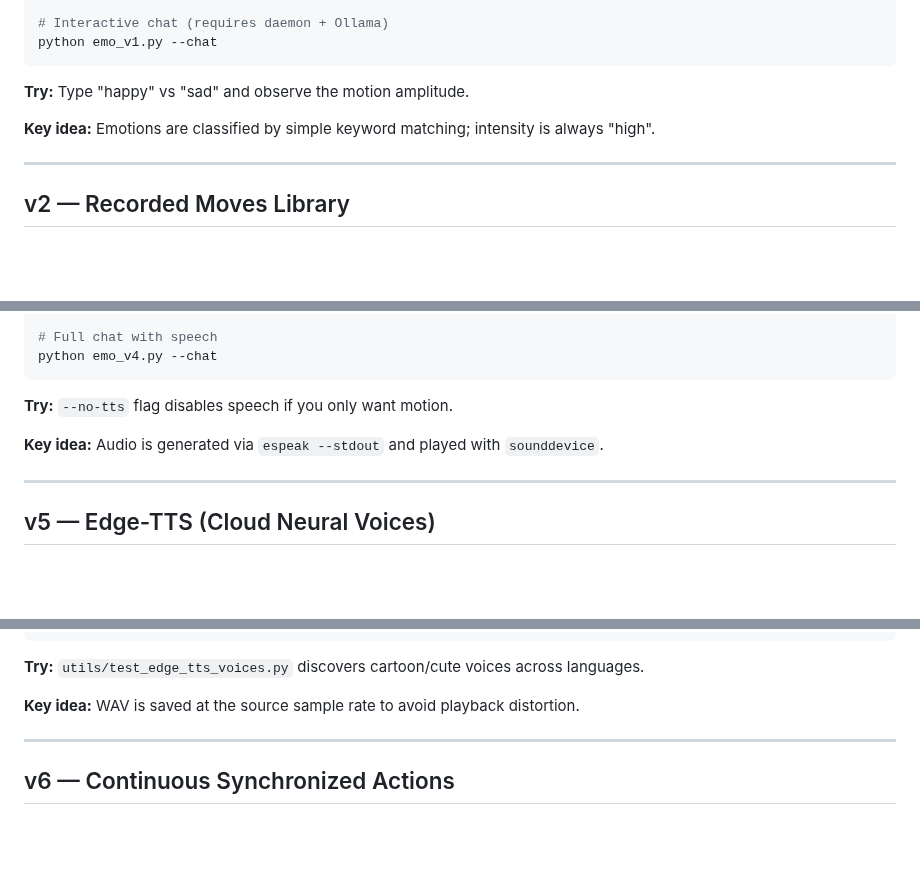
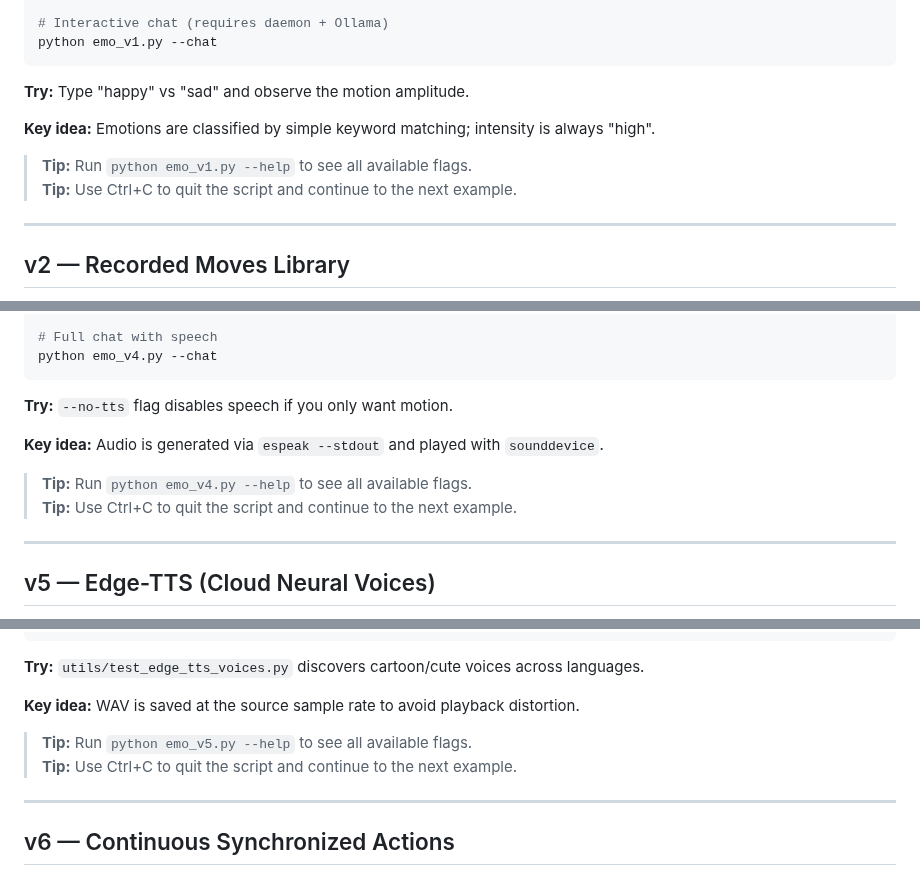
Before and after one commit to thomaszerbs/aai-reachymini-lab, a Markdown page: docs/WORKSHOP.md, 3 parts joined by grey strips. GitHub-like rendering; blank space fills up the shorter version.

```diff
--- a/docs/WORKSHOP.md
+++ b/docs/WORKSHOP.md
@@ -59,6 +59,9 @@ python emo_v1.py --chat
 
 **Key idea:** Emotions are classified by simple keyword matching; intensity is always "high".
 
+> **Tip:** Run `python emo_v1.py --help` to see all available flags.
+**Tip:** Use Ctrl+C to quit the script and continue to the next example.
+
 ---
 
 ## v2 — Recorded Moves Library
@@ -109,6 +118,9 @@ python emo_v4.py --chat
 
 **Key idea:** Audio is generated via `espeak --stdout` and played with `sounddevice`.
 
+> **Tip:** Run `python emo_v4.py --help` to see all available flags.
+**Tip:** Use Ctrl+C to quit the script and continue to the next example.
+
 ---
 
 ## v5 — Edge-TTS (Cloud Neural Voices)
@@ -126,6 +138,9 @@ python emo_v5.py --chat
 **Try:** `utils/test_edge_tts_voices.py` discovers cartoon/cute voices across languages.
 
 **Key idea:** WAV is saved at the source sample rate to avoid playback distortion.
+
+> **Tip:** Run `python emo_v5.py --help` to see all available flags.
+**Tip:** Use Ctrl+C to quit the script and continue to the next example.
 
 ---
 
```
Also changed, not shown: other parts of docs/WORKSHOP.md (+28 -17 lines), assets/NewTerminal.png (added).
